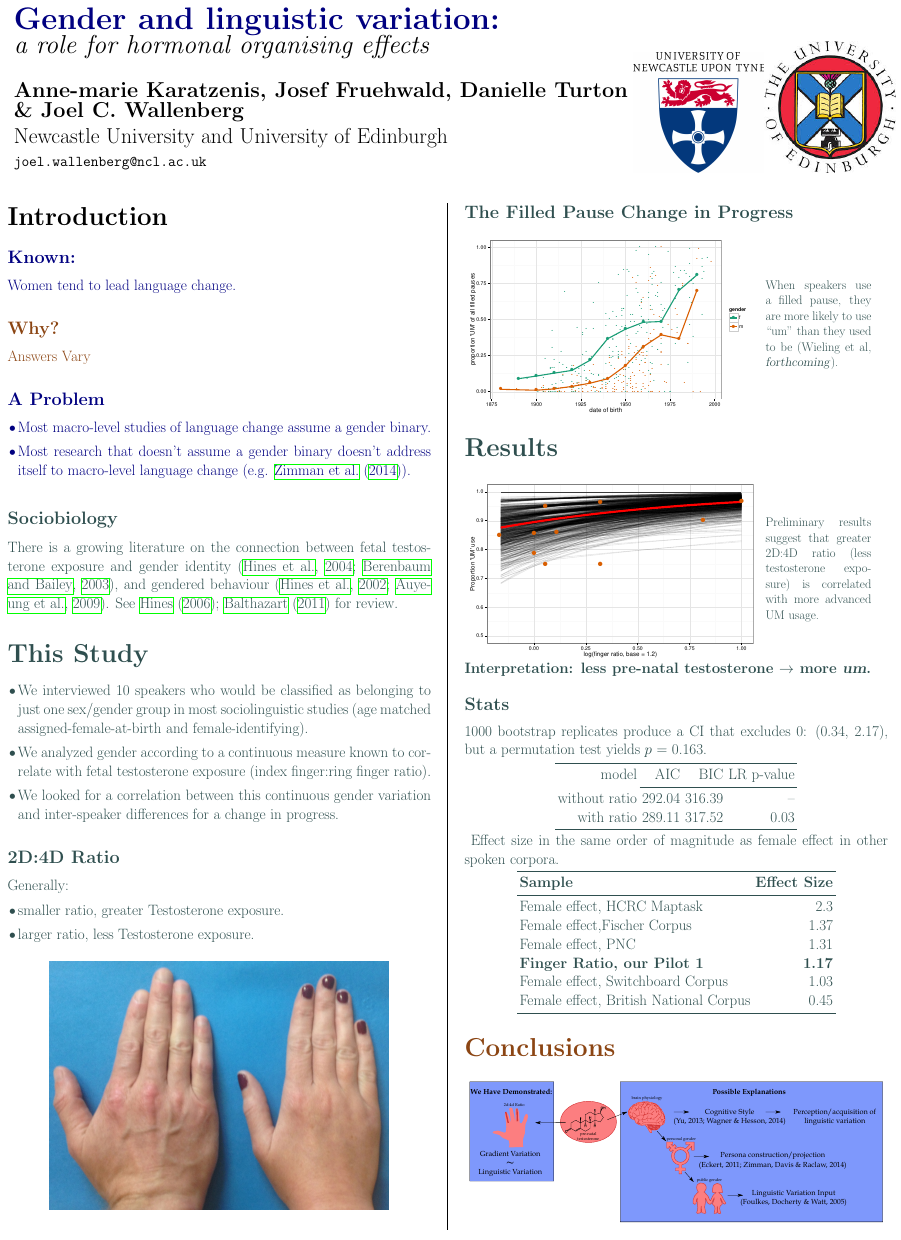
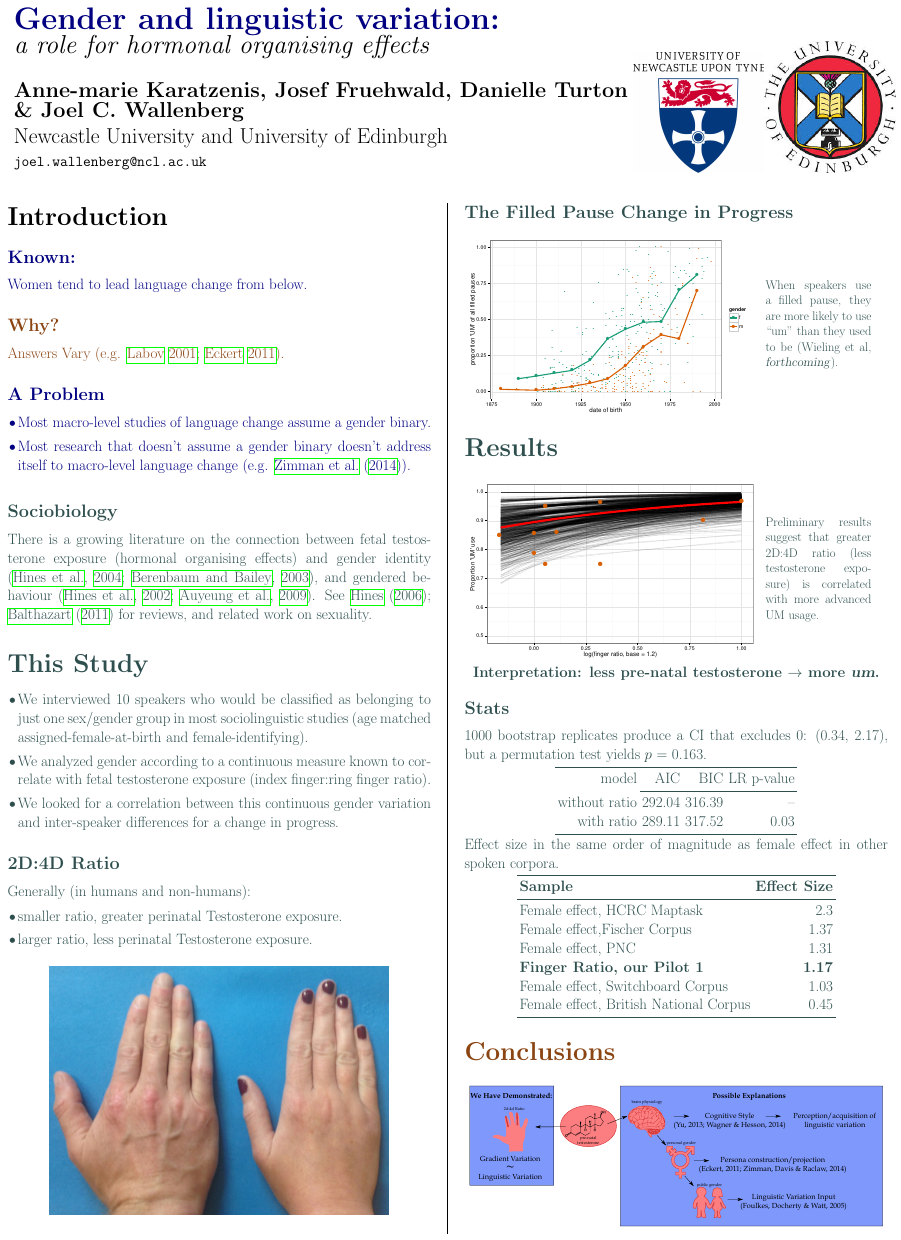
Before and after one commit to joelcw/gendocrine, a LaTeX poster (uklvcPoster.tex): page 1 of 2. Compiled offline with pdfLaTeX.

Commit message:
minor edits

```diff
--- a/uklvcPoster.tex
+++ b/uklvcPoster.tex
@@ -85,12 +85,12 @@
 \color{Navy} % Navy color for the abstract
 \subsection*{Known:}
 \Large
-Women tend to lead language change.
+Women tend to lead language change from below.
 
 \color{SaddleBrown}
 \subsection*{Why?}
 
-Answers Vary
+Answers Vary (e.g. \citealt{labov2001, eckert2011}).
 
 \color{Navy}
 \subsection*{A Problem}
@@ -106,7 +106,7 @@ Answers Vary
 \color{DarkSlateGray} % DarkSlateGray color for the rest of the content
 \subsection*{Sociobiology}
 
-There is a growing literature on the connection between fetal testosterone exposure and gender identity \citep{hinesetal2004, berenbaumbailey2003}, and gendered behaviour \citep{hinesetal2002, auyeungetal2009}. See \citet{hines2006, balthazart2011} for review.
+There is a growing literature on the connection between fetal testosterone exposure (hormonal organising effects) and gender identity \citep{hinesetal2004, berenbaumbailey2003}, and gendered behaviour \citep{hinesetal2002, auyeungetal2009}. See \citet{hines2006, balthazart2011} for reviews, and related work on sexuality.
 
 
 %\textbf{Gender:} part of a person's internal sense of self, usually related to social roles, and probably related to brain structures.\\
@@ -139,11 +139,11 @@ There is a growing literature on the connection between fetal testosterone expos
 \end{itemize}
 
 \subsection*{2D:4D Ratio}
-Generally:
+Generally (in humans and non-humans):
 
 \begin{itemize}
-	\item smaller ratio, greater Testosterone exposure.
-	\item larger ratio, less Testosterone exposure.
+	\item smaller ratio, greater perinatal Testosterone exposure.
+	\item larger ratio, less perinatal Testosterone exposure.
 \end{itemize}
 \begin{center}\vspace{1cm}
 \includegraphics[width=0.8\linewidth]{realhands.png}
@@ -196,7 +198,7 @@ with ratio &  289.11 & 317.52 & 0.03\\
 \end{tabular}
 \end{center}
 
-Effect size in the same order of magnitude as female effect in other spoken corpora.
+\noindent Effect size in the same order of magnitude as female effect in other spoken corpora.
 \begin{center}
 \begin{tabular}{l r}
 \toprule
```
Also changed, not shown: uklvcPoster.tex (2 more changed lines).
